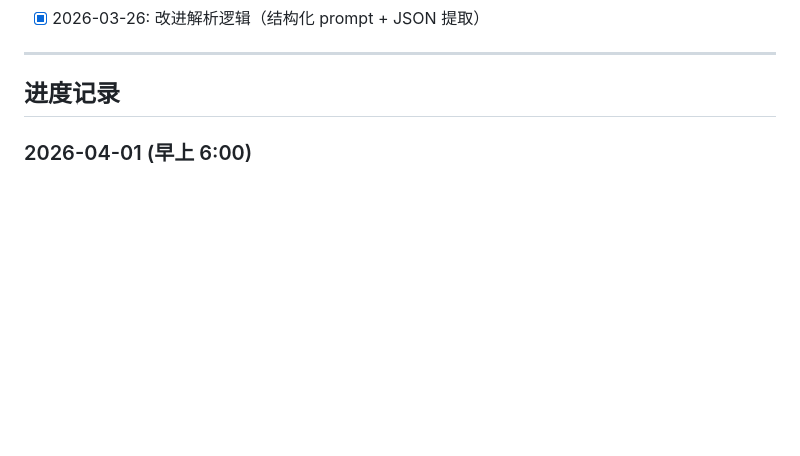
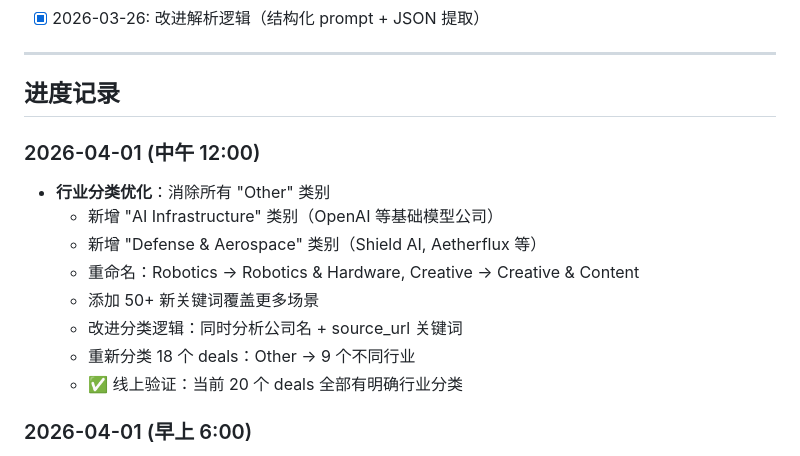
Before and after one commit to DD-1111/overpriseed, a Markdown page: BACKLOG.md, the part around the change. Drawn GitHub-style; blank space fills up the shorter version.

Commit message:
docs: 更新进度记录 - 行业分类优化完成

```diff
--- a/BACKLOG.md
+++ b/BACKLOG.md
@@ -103,6 +103,16 @@
 ---
 
 ## 进度记录
+
+### 2026-04-01 (中午 12:00)
+- **行业分类优化**：消除所有 "Other" 类别
+  - 新增 "AI Infrastructure" 类别（OpenAI 等基础模型公司）
+  - 新增 "Defense & Aerospace" 类别（Shield AI, Aetherflux 等）
+  - 重命名：Robotics → Robotics & Hardware, Creative → Creative & Content
+  - 添加 50+ 新关键词覆盖更多场景
+  - 改进分类逻辑：同时分析公司名 + source_url 关键词
+  - 重新分类 18 个 deals：Other → 9 个不同行业
+  - ✅ 线上验证：当前 20 个 deals 全部有明确行业分类
 
 ### 2026-04-01 (早上 6:00)
 - **数据库清理**：清理脏数据
```
